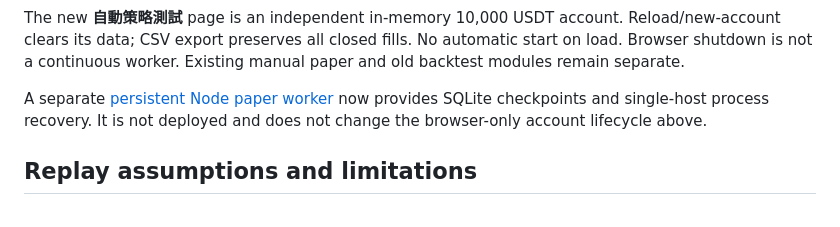
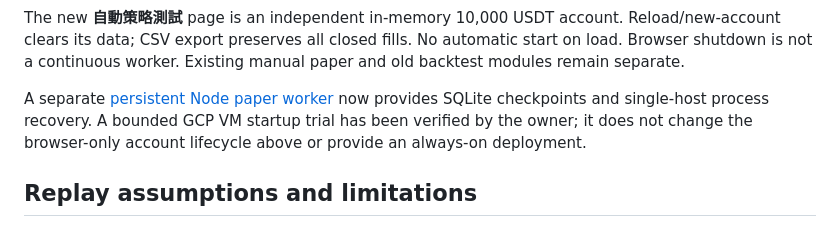
Before and after one commit to sinkayang-bot/SINKA-QUANT-V1, a Markdown page: strategy/README.md, the part around the change. Drawn GitHub-style.

```diff
--- a/strategy/README.md
+++ b/strategy/README.md
@@ -52,8 +52,9 @@ No automatic start on load. Browser shutdown is not a continuous worker.
 Existing manual paper and old backtest modules remain separate.
 
 A separate [persistent Node paper worker](../worker/README.md) now provides
-SQLite checkpoints and single-host process recovery. It is not deployed and
-does not change the browser-only account lifecycle above.
+SQLite checkpoints and single-host process recovery. A bounded GCP VM startup
+trial has been verified by the owner; it does not change the browser-only
+account lifecycle above or provide an always-on deployment.
 
 ## Replay assumptions and limitations
 
```
Also changed, not shown: worker/README.md (+4 -2 lines), worker/VM_TRIAL.md (+19 -6 lines).
